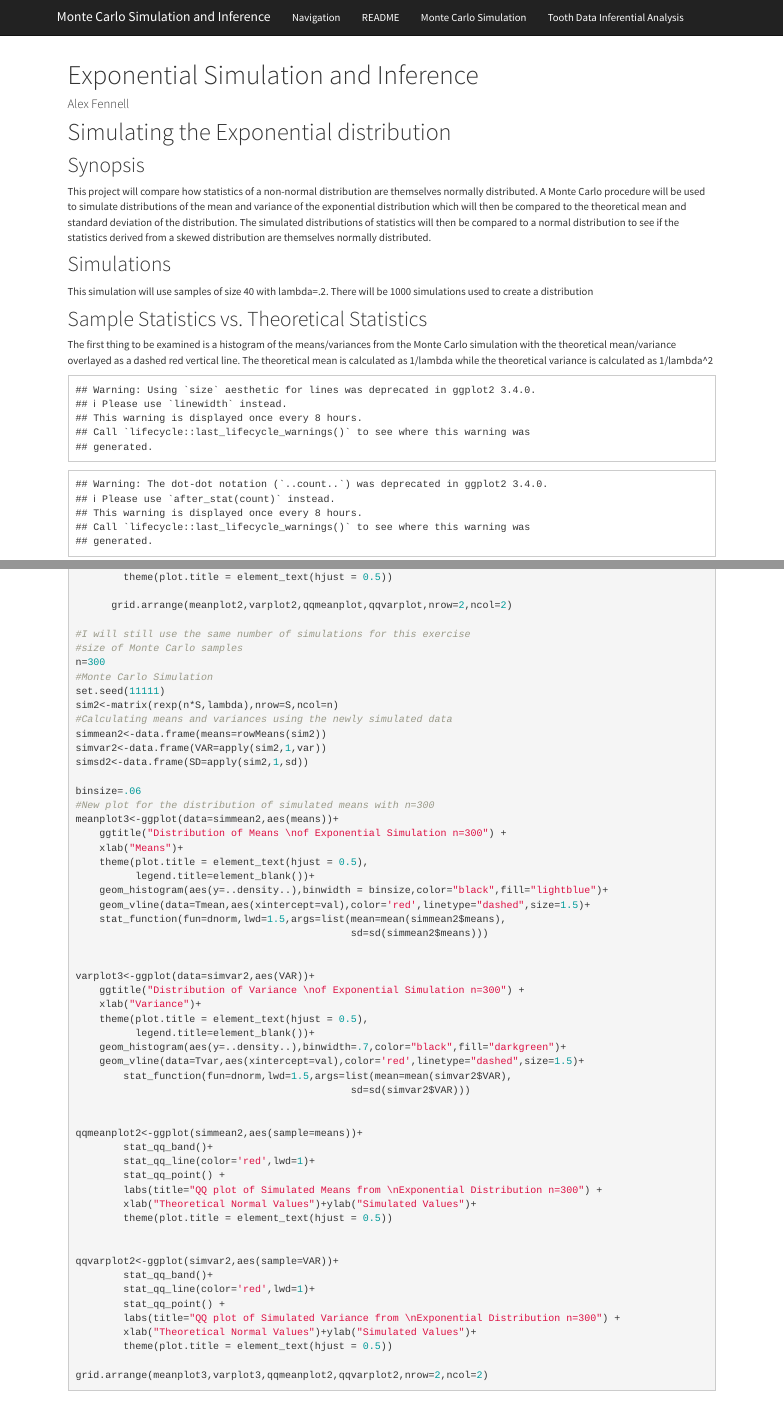
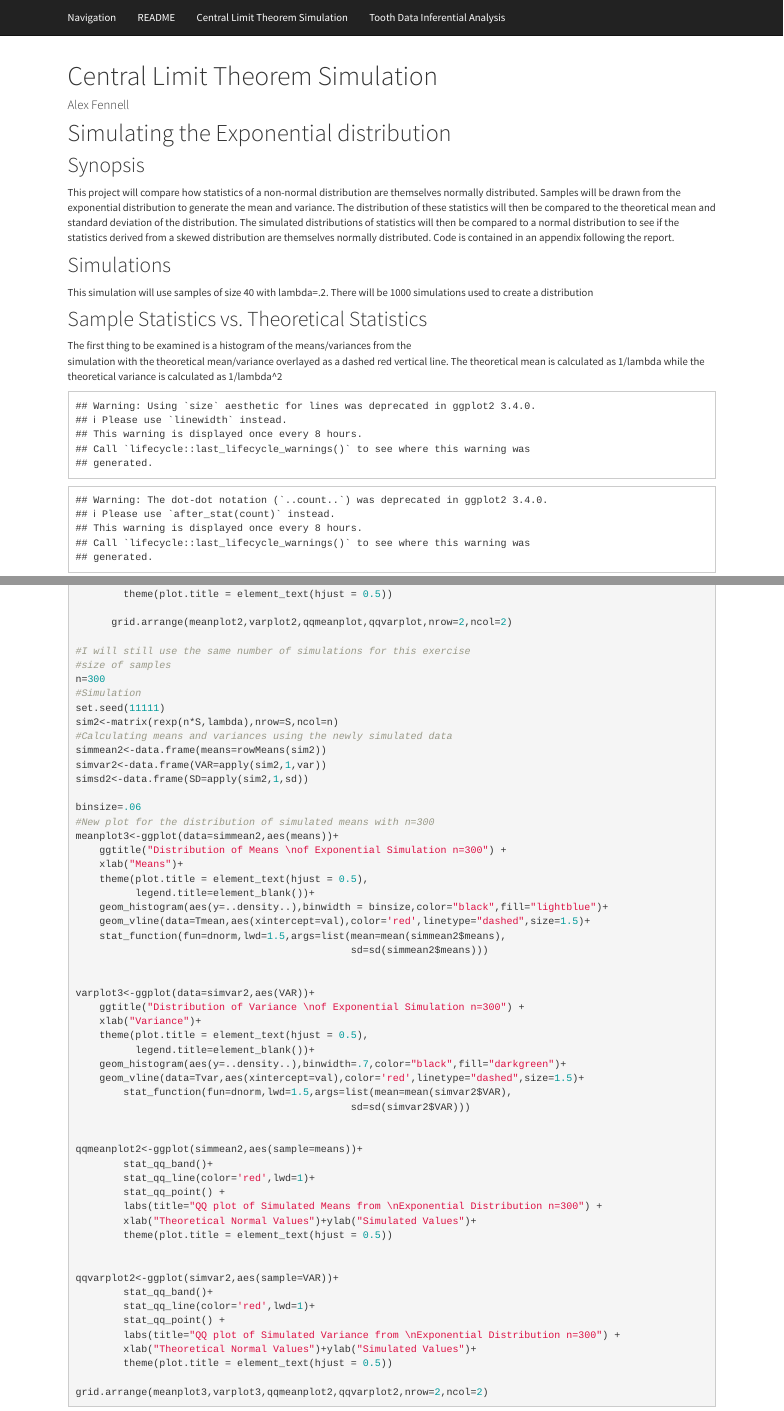
Before and after one commit to afenne4/Exponential-Simulation-and-Inferential-Analysis, an R Markdown document (Exponential Simulation script.Rmd): the page in a window 1100 px wide, from its top, and a second part further down, joined at a grey line. Rendered offline with R 4.5, knitr and Pandoc, with nearby package versions; some code elsewhere in the file could not run offline.

Commit message:
Changed wording of Exponential simulation

````diff
--- a/Exponential Simulation script.Rmd
+++ b/Exponential Simulation script.Rmd
@@ -1,5 +1,5 @@
 ---
-title: "Exponential Simulation and Inference"
+title: "Central Limit Theorem Simulation"
 author: "Alex Fennell"
 output: html_document
 ---
@@ -8,12 +8,12 @@ output: html_document
 
 ## Synopsis
 This project will compare how statistics of a non-normal distribution are
-themselves normally distributed. A Monte Carlo procedure will be used to simulate
-distributions of the mean and variance of the exponential distribution
-which will then be compared to the theoretical mean and standard deviation of the
+themselves normally distributed. Samples will be drawn from the exponential
+distribution to generate the mean and variance. The distribution of these statistics
+will then be compared to the theoretical mean and standard deviation of the
 distribution. The simulated distributions of statistics will then be compared to a normal
 distribution to see if the statistics derived from a skewed distribution are themselves
-normally distributed.
+normally distributed. Code is contained in an appendix following the report.
 
 ```{r document options,echo=FALSE}
 knitr::opts_chunk$set(echo=FALSE)
@@ -41,7 +41,7 @@ sim<-matrix(rexp(n*S,lambda),nrow=S,ncol=n)
 ```
 
 ## Sample Statistics vs. Theoretical Statistics
-The first thing to be examined is a histogram of the means/variances from the Monte Carlo
+The first thing to be examined is a histogram of the means/variances from the
 simulation with the theoretical mean/variance overlayed as a dashed red vertical line. The
 theoretical mean is calculated as 1/lambda while the theoretical variance is calculated
 as 1/lambda^2
@@ -172,9 +172,9 @@ larger sample and demonstrate how this produces a normally distributed variance.
 
 ```{r normality of simulated data-larger sample size}
 #I will still use the same number of simulations for this exercise
-#size of Monte Carlo samples
+#size of samples
 n=300
-#Monte Carlo Simulation
+#Simulation
 set.seed(11111)
 sim2<-matrix(rexp(n*S,lambda),nrow=S,ncol=n)
 #Calculating means and variances using the newly simulated data
--- a/_site.yml
+++ b/_site.yml
@@ -7,7 +7,7 @@
       href: index.html
     - text: "README"
       href: README.html
-    - text: "Monte Carlo Simulation"
+    - text: "Central Limit Theorem Simulation"
       href: Exponential-Simulation-script.html
     - text: "Tooth Data Inferential Analysis"
       href: Inferential-Analysis-of-Tooth-Growth.html
````
Also changed, not shown: index.Rmd (+2 -2 lines), Exponential Simulation script.Rmd (8 more changed lines), 4 other files.
